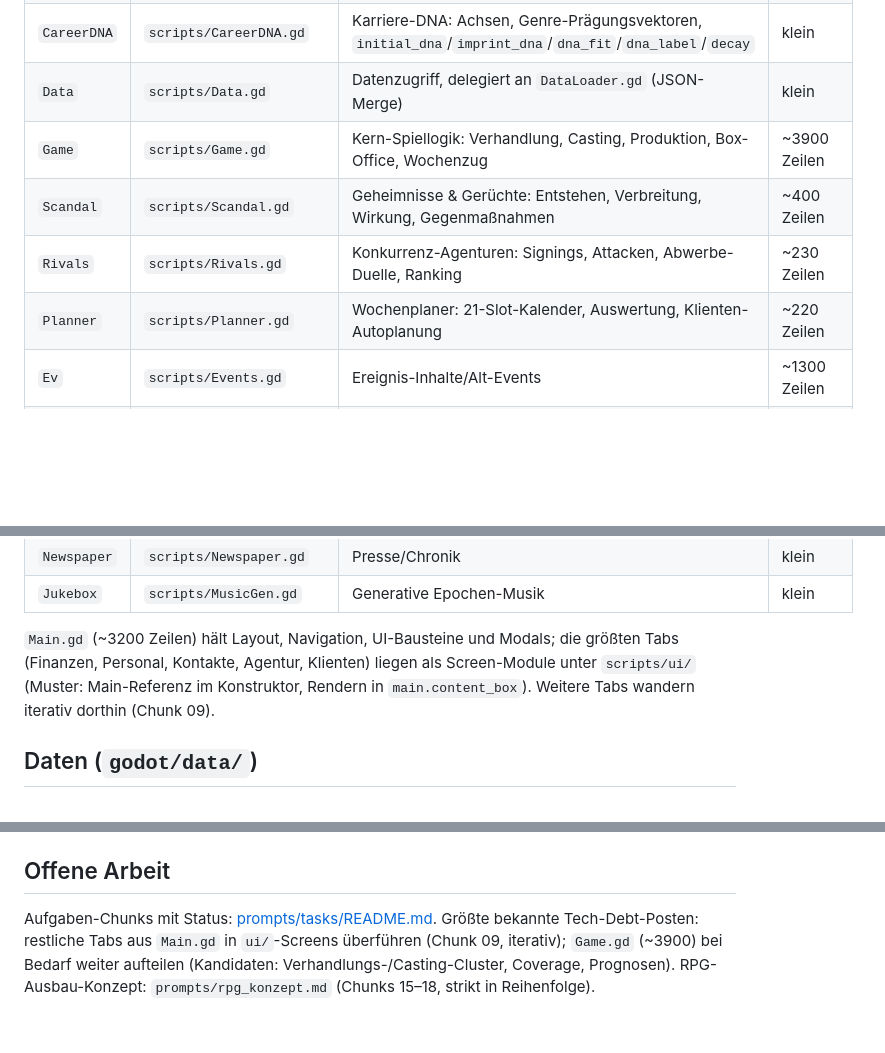
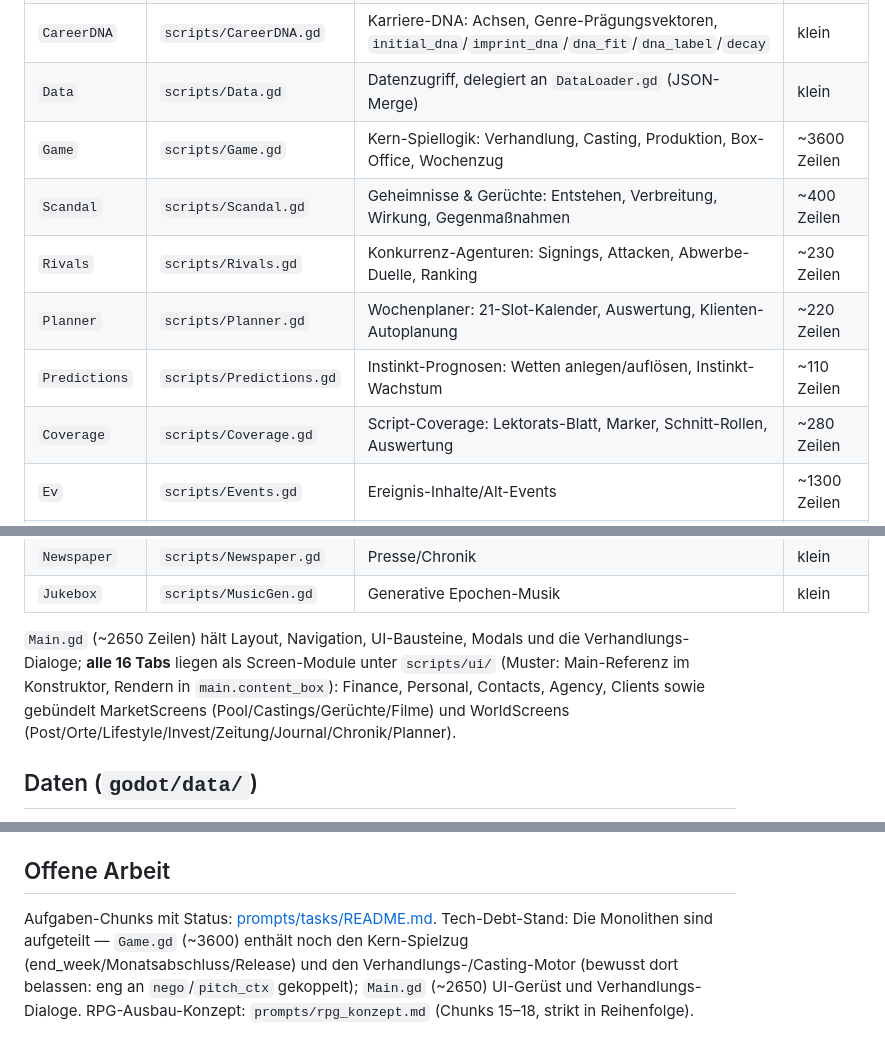
Before and after one commit to Dawidovo/Hollywood-Manager, a Markdown page: ARCHITECTURE.md, 3 parts joined by grey strips. GitHub-like rendering; blank space fills up the shorter version.

```diff
--- a/ARCHITECTURE.md
+++ b/ARCHITECTURE.md
@@ -31,10 +31,12 @@ Alle Systeme sind Autoloads (Singletons):
 | `Util` | `scripts/Util.gd` | Zustandslose Helfer: RNG-Wrapper, `hashs`, `body_of`, `infl`/`fame_at`/`age_of`/`ask_fee`, `grade`, `fmt_money`, `attrs` | klein |
 | `CareerDNA` | `scripts/CareerDNA.gd` | Karriere-DNA: Achsen, Genre-Prägungsvektoren, `initial_dna`/`imprint_dna`/`dna_fit`/`dna_label`/`decay` | klein |
 | `Data` | `scripts/Data.gd` | Datenzugriff, delegiert an `DataLoader.gd` (JSON-Merge) | klein |
-| `Game` | `scripts/Game.gd` | Kern-Spiellogik: Verhandlung, Casting, Produktion, Box-Office, Wochenzug | ~3900 Zeilen |
+| `Game` | `scripts/Game.gd` | Kern-Spiellogik: Verhandlung, Casting, Produktion, Box-Office, Wochenzug | ~3600 Zeilen |
 | `Scandal` | `scripts/Scandal.gd` | Geheimnisse & Gerüchte: Entstehen, Verbreitung, Wirkung, Gegenmaßnahmen | ~400 Zeilen |
 | `Rivals` | `scripts/Rivals.gd` | Konkurrenz-Agenturen: Signings, Attacken, Abwerbe-Duelle, Ranking | ~230 Zeilen |
 | `Planner` | `scripts/Planner.gd` | Wochenplaner: 21-Slot-Kalender, Auswertung, Klienten-Autoplanung | ~220 Zeilen |
+| `Predictions` | `scripts/Predictions.gd` | Instinkt-Prognosen: Wetten anlegen/auflösen, Instinkt-Wachstum | ~110 Zeilen |
+| `Coverage` | `scripts/Coverage.gd` | Script-Coverage: Lektorats-Blatt, Marker, Schnitt-Rollen, Auswertung | ~280 Zeilen |
 | `Ev` | `scripts/Events.gd` | Ereignis-Inhalte/Alt-Events | ~1300 Zeilen |
 | `EvEngine` | `scripts/EventEngine.gd` | Datengetriebene Events aus `data/events/*.json` (conditions/weights/choices/Ketten) | ~400 Zeilen |
 | `Persona` | `scripts/Persona.gd` | Spielfigur: Privatfinanzen, Energie/Stress/Gesundheit, Karriereleiter, Skills | ~1000 Zeilen |
@@ -45,10 +47,12 @@ Alle Systeme sind Autoloads (Singletons):
 | `Newspaper` | `scripts/Newspaper.gd` | Presse/Chronik | klein |
 | `Jukebox` | `scripts/MusicGen.gd` | Generative Epochen-Musik | klein |
 
-`Main.gd` (~3200 Zeilen) hält Layout, Navigation, UI-Bausteine und Modals;
-die größten Tabs (Finanzen, Personal, Kontakte, Agentur, Klienten) liegen als
-Screen-Module unter `scripts/ui/` (Muster: Main-Referenz im Konstruktor,
-Rendern in `main.content_box`). Weitere Tabs wandern iterativ dorthin (Chunk 09).
+`Main.gd` (~2650 Zeilen) hält Layout, Navigation, UI-Bausteine, Modals und
+die Verhandlungs-Dialoge; **alle 16 Tabs** liegen als Screen-Module unter
+`scripts/ui/` (Muster: Main-Referenz im Konstruktor, Rendern in
+`main.content_box`): Finance, Personal, Contacts, Agency, Clients sowie
+gebündelt MarketScreens (Pool/Castings/Gerüchte/Filme) und WorldScreens
+(Post/Orte/Lifestyle/Invest/Zeitung/Journal/Chronik/Planner).
 
 ## Daten (`godot/data/`)
 
@@ -77,7 +81,8 @@ Spielstände/Mods: `%APPDATA%\Godot\app_userdata\Hollywood Manager\` (`hm_save.j
 ## Offene Arbeit
 
 Aufgaben-Chunks mit Status: [prompts/tasks/README.md](prompts/tasks/README.md).
-Größte bekannte Tech-Debt-Posten: restliche Tabs aus `Main.gd` in `ui/`-Screens
-überführen (Chunk 09, iterativ); `Game.gd` (~3900) bei Bedarf weiter aufteilen
-(Kandidaten: Verhandlungs-/Casting-Cluster, Coverage, Prognosen).
+Tech-Debt-Stand: Die Monolithen sind aufgeteilt — `Game.gd` (~3600) enthält
+noch den Kern-Spielzug (end_week/Monatsabschluss/Release) und den
+Verhandlungs-/Casting-Motor (bewusst dort belassen: eng an `nego`/`pitch_ctx`
+gekoppelt); `Main.gd` (~2650) UI-Gerüst und Verhandlungs-Dialoge.
 RPG-Ausbau-Konzept: `prompts/rpg_konzept.md` (Chunks 15–18, strikt in Reihenfolge).
```
Also changed, not shown: prompts/tasks/README.md (+1 -1 lines).
